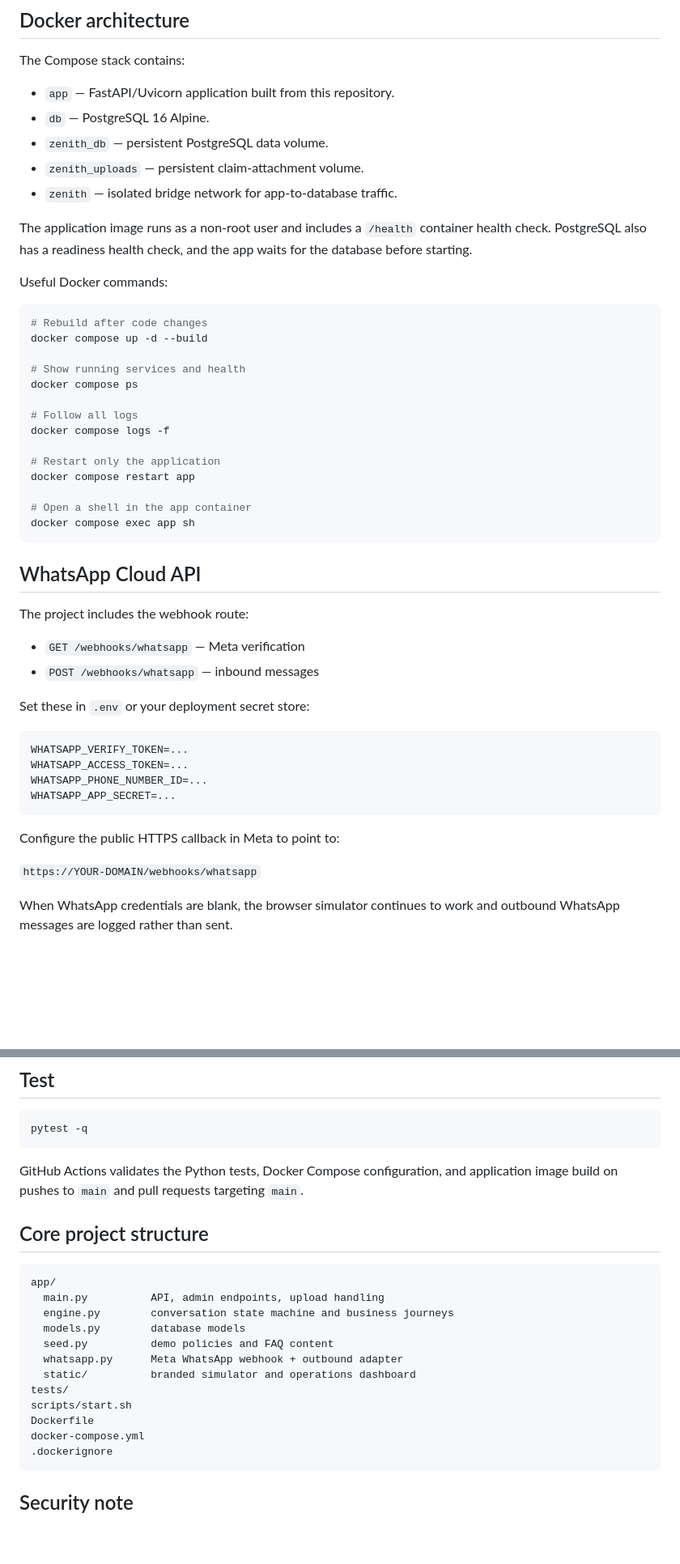
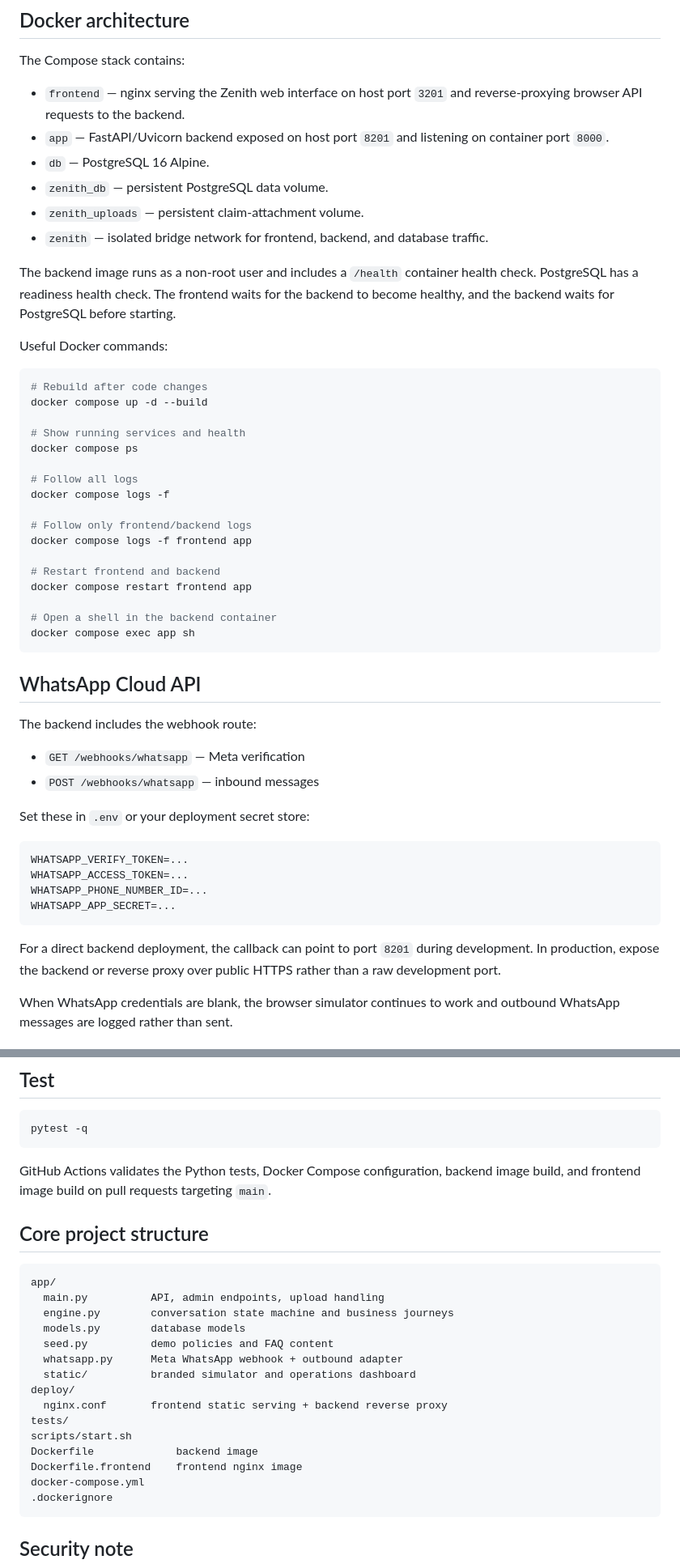
Before and after one commit to Lelefe-dc/zenith-digital-insurance, a Markdown page: README.md, 2 parts joined by grey strips. Shown at 81% size. Rendered like a GitHub page; blank space fills up the shorter version.

````diff
--- a/README.md
+++ b/README.md
@@ -97,13 +110,14 @@ Other seeded policies are `ZEN-100002` and `ZEN-100003`.
 
 The Compose stack contains:
 
-- `app` — FastAPI/Uvicorn application built from this repository.
+- `frontend` — nginx serving the Zenith web interface on host port `3201` and reverse-proxying browser API requests to the backend.
+- `app` — FastAPI/Uvicorn backend exposed on host port `8201` and listening on container port `8000`.
 - `db` — PostgreSQL 16 Alpine.
 - `zenith_db` — persistent PostgreSQL data volume.
 - `zenith_uploads` — persistent claim-attachment volume.
-- `zenith` — isolated bridge network for app-to-database traffic.
+- `zenith` — isolated bridge network for frontend, backend, and database traffic.
 
-The application image runs as a non-root user and includes a `/health` container health check. PostgreSQL also has a readiness health check, and the app waits for the database before starting.
+The backend image runs as a non-root user and includes a `/health` container health check. PostgreSQL has a readiness health check. The frontend waits for the backend to become healthy, and the backend waits for PostgreSQL before starting.
 
 Useful Docker commands:
 
@@ -117,16 +131,19 @@ docker compose ps
 # Follow all logs
 docker compose logs -f
 
-# Restart only the application
-docker compose restart app
+# Follow only frontend/backend logs
+docker compose logs -f frontend app
 
-# Open a shell in the app container
+# Restart frontend and backend
+docker compose restart frontend app
+
+# Open a shell in the backend container
 docker compose exec app sh
 ```
 
 ## WhatsApp Cloud API
 
-The project includes the webhook route:
+The backend includes the webhook route:
 
 - `GET /webhooks/whatsapp` — Meta verification
 - `POST /webhooks/whatsapp` — inbound messages
@@ -140,9 +157,7 @@ WHATSAPP_PHONE_NUMBER_ID=...
 WHATSAPP_APP_SECRET=...
 ```
 
-Configure the public HTTPS callback in Meta to point to:
-
-`https://YOUR-DOMAIN/webhooks/whatsapp`
+For a direct backend deployment, the callback can point to port `8201` during development. In production, expose the backend or reverse proxy over public HTTPS rather than a raw development port.
 
 When WhatsApp credentials are blank, the browser simulator continues to work and outbound WhatsApp messages are logged rather than sent.
 
@@ -166,7 +181,7 @@ This repository is a functional MVP. Production launch still requires integratio
 pytest -q
 ```
 
-GitHub Actions validates the Python tests, Docker Compose configuration, and application image build on pushes to `main` and pull requests targeting `main`.
+GitHub Actions validates the Python tests, Docker Compose configuration, backend image build, and frontend image build on pull requests targeting `main`.
 
 ## Core project structure
 
@@ -178,9 +193,12 @@ app/
   seed.py          demo policies and FAQ content
   whatsapp.py      Meta WhatsApp webhook + outbound adapter
   static/          branded simulator and operations dashboard
+deploy/
+  nginx.conf       frontend static serving + backend reverse proxy
 tests/
 scripts/start.sh
-Dockerfile
+Dockerfile             backend image
+Dockerfile.frontend    frontend nginx image
 docker-compose.yml
 .dockerignore
 ```
````
Also changed, not shown: other parts of README.md (+21 -8 lines).
